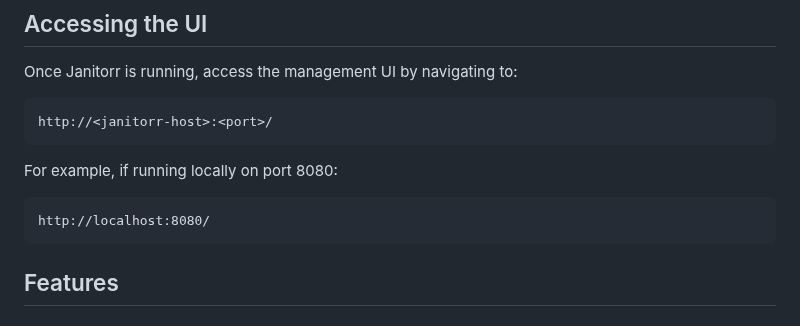
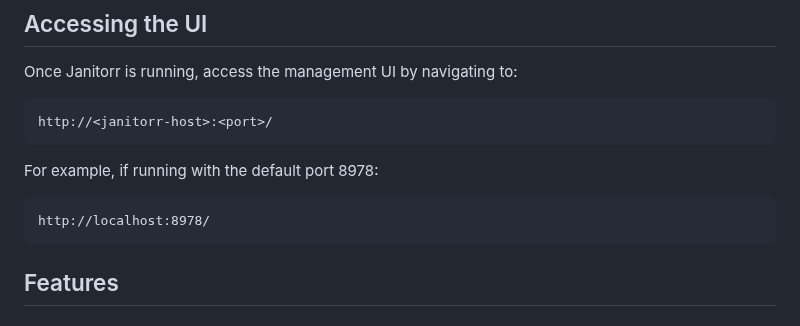
Before and after one commit to Schaka/janitorr, a Markdown page: MANAGEMENT_UI.md, the part around the change. GitHub-like rendering.

Commit message:
Update MANAGEMENT_UI.md to reference correct default port 8978
Co-authored-by: carcheky <608424+carcheky@users.noreply.github.com>

````diff
--- a/MANAGEMENT_UI.md
+++ b/MANAGEMENT_UI.md
@@ -17,9 +17,9 @@ Once Janitorr is running, access the management UI by navigating to:
 http://<janitorr-host>:<port>/
 ```
 
-For example, if running locally on port 8080:
+For example, if running with the default port 8978:
 ```
-http://localhost:8080/
+http://localhost:8978/
 ```
 
 ## Features
````
